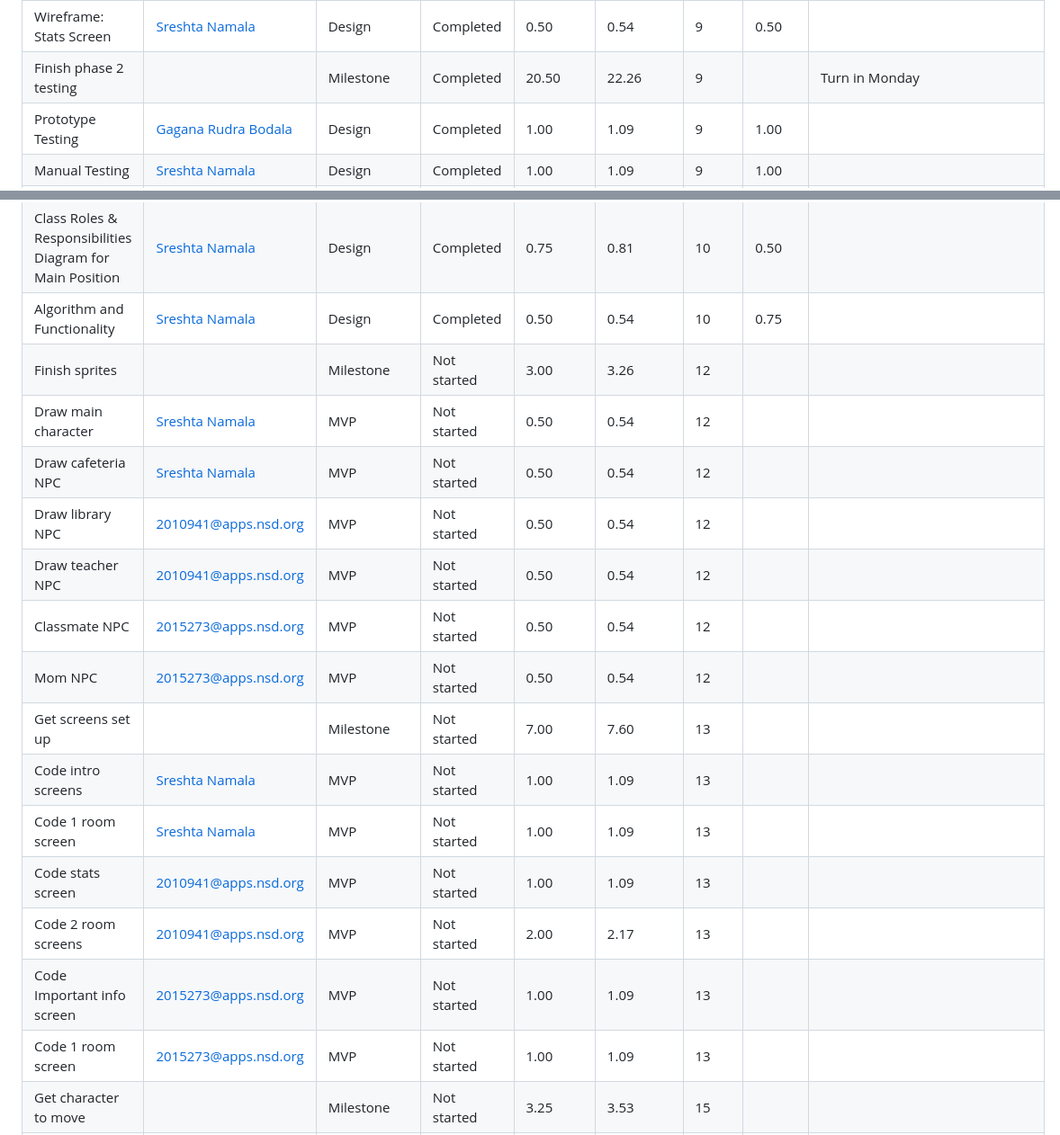
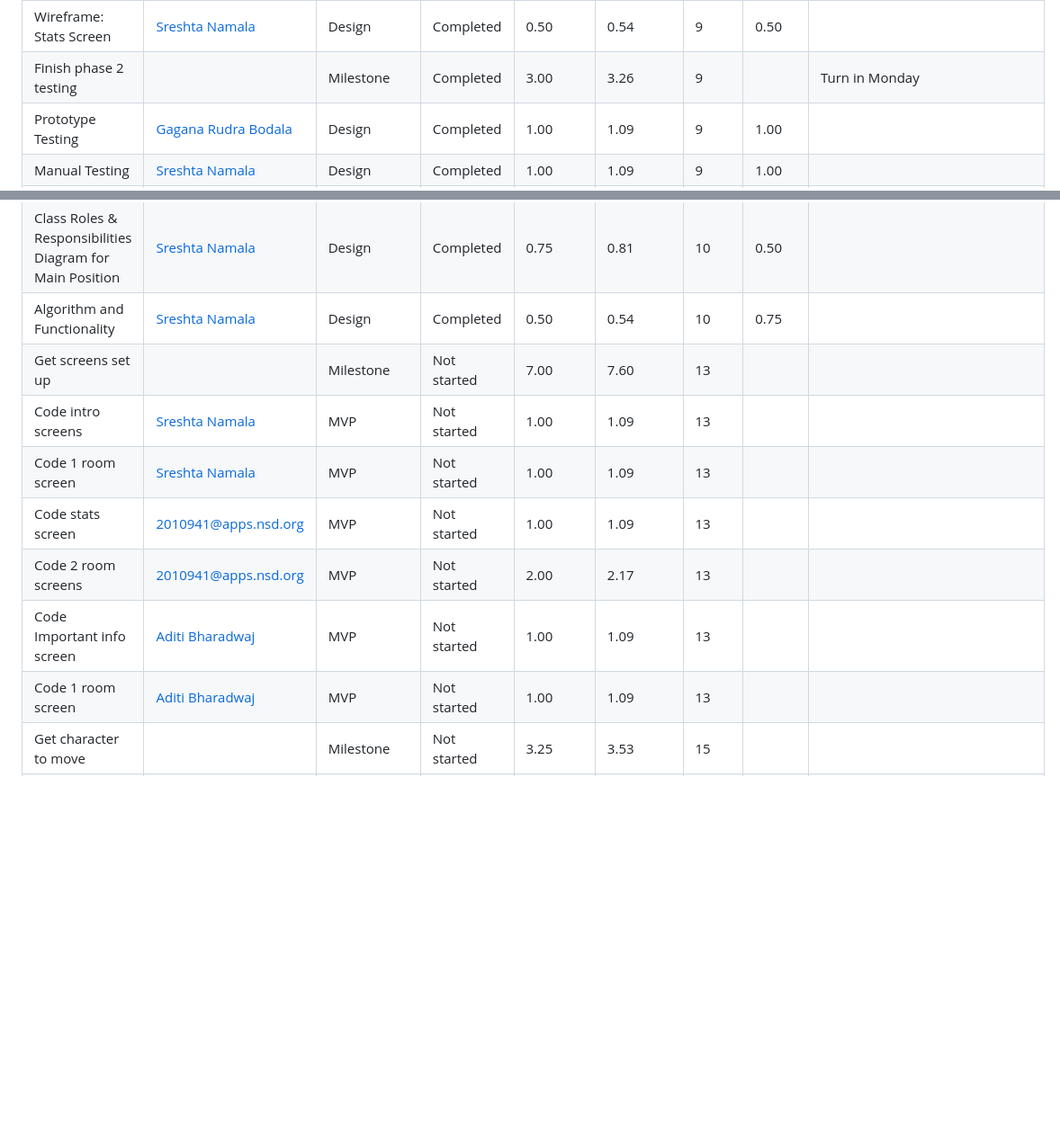
Before and after one commit to gagana023/A-Typical-Day, a Markdown page: doc/taskList_phase3.md, 2 parts joined by grey strips. Shown at 90% size. GitHub-like rendering; blank space fills up the shorter version.

```diff
--- a/doc/taskList_phase3.md
+++ b/doc/taskList_phase3.md
@@ -17,7 +17,7 @@
 | Wireframe: Room 3                                            | [Sreshta Namala](mailto:2015128@apps.nsd.org)       | Design       | Completed   | 0.50             | 0.54                          | 9      | 0.25        |                                                                                     |
 | Wireframe: Room 4                                            | [Aditi Bharadwaj](mailto:2015273@apps.nsd.org)      | Design       | Completed   | 0.50             | 0.54                          | 9      | 0.25        |                                                                                     |
 | Wireframe: Stats Screen                                      | [Sreshta Namala](mailto:2015128@apps.nsd.org)       | Design       | Completed   | 0.50             | 0.54                          | 9      | 0.50        |                                                                                     |
-| Finish phase 2 testing                                       |                                                     | Milestone    | Completed   | 20.50            | 22.26                         | 9      |             | Turn in Monday                                                                      |
+| Finish phase 2 testing                                       |                                                     | Milestone    | Completed   | 3.00             | 3.26                          | 9      |             | Turn in Monday                                                                      |
 | Prototype Testing                                            | [Gagana Rudra Bodala](mailto:2010941@apps.nsd.org)  | Design       | Completed   | 1.00             | 1.09                          | 9      | 1.00        |                                                                                     |
 | Manual Testing                                               | [Sreshta Namala](mailto:2015128@apps.nsd.org)       | Design       | Completed   | 1.00             | 1.09                          | 9      | 1.00        |                                                                                     |
 | Automated Testing                                            | [Aditi Bharadwaj](mailto:2015273@apps.nsd.org)      | Design       | Completed   | 1.00             | 1.09                          | 9      | 1.00        |                                                                                     |
@@ -35,20 +35,13 @@
 | Class Roles & Responsibilities Diagram for Stats             | [Aditi Bharadwaj](mailto:2015273@apps.nsd.org)      | Design       | Completed   | 0.75             | 0.81                          | 10     | 0.50        |                                                                                     |
 | Class Roles & Responsibilities Diagram for Main Position     | [Sreshta Namala](mailto:2015128@apps.nsd.org)       | Design       | Completed   | 0.75             | 0.81                          | 10     | 0.50        |                                                                                     |
 | Algorithm and Functionality                                  | [Sreshta Namala](mailto:2015128@apps.nsd.org)       | Design       | Completed   | 0.50             | 0.54                          | 10     | 0.75        |                                                                                     |
-| Finish sprites                                               |                                                     | Milestone    | Not started | 3.00             | 3.26                          | 12     |             |                                                                                     |
-| Draw main character                                          | [Sreshta Namala](mailto:2015128@apps.nsd.org)       | MVP          | Not started | 0.50             | 0.54                          | 12     |             |                                                                                     |
-| Draw cafeteria NPC                                           | [Sreshta Namala](mailto:2015128@apps.nsd.org)       | MVP          | Not started | 0.50             | 0.54                          | 12     |             |                                                                                     |
-| Draw library NPC                                             | [2010941@apps.nsd.org](mailto:2010941@apps.nsd.org) | MVP          | Not started | 0.50             | 0.54                          | 12     |             |                                                                                     |
-| Draw teacher NPC                                             | [2010941@apps.nsd.org](mailto:2010941@apps.nsd.org) | MVP          | Not started | 0.50             | 0.54                          | 12     |             |                                                                                     |
-| Classmate NPC                                                | [2015273@apps.nsd.org](mailto:2015273@apps.nsd.org) | MVP          | Not started | 0.50             | 0.54                          | 12     |             |                                                                                     |
-| Mom NPC                                                      | [2015273@apps.nsd.org](mailto:2015273@apps.nsd.org) | MVP          | Not started | 0.50             | 0.54                          | 12     |             |                                                                                     |
 | Get screens set up                                           |                                                     | Milestone    | Not started | 7.00             | 7.60                          | 13     |             |                                                                                     |
 | Code intro screens                                           | [Sreshta Namala](mailto:2015128@apps.nsd.org)       | MVP          | Not started | 1.00             | 1.09                          | 13     |             |                                                                                     |
 | Code 1 room screen                                           | [Sreshta Namala](mailto:2015128@apps.nsd.org)       | MVP          | Not started | 1.00             | 1.09                          | 13     |             |                                                                                     |
 | Code stats screen                                            | [2010941@apps.nsd.org](mailto:2010941@apps.nsd.org) | MVP          | Not started | 1.00             | 1.09                          | 13     |             |                                                                                     |
 | Code 2 room screens                                          | [2010941@apps.nsd.org](mailto:2010941@apps.nsd.org) | MVP          | Not started | 2.00             | 2.17                          | 13     |             |                                                                                     |
-| Code Important info screen                                   | [2015273@apps.nsd.org](mailto:2015273@apps.nsd.org) | MVP          | Not started | 1.00             | 1.09                          | 13     |             |                                                                                     |
-| Code 1 room screen                                           | [2015273@apps.nsd.org](mailto:2015273@apps.nsd.org) | MVP          | Not started | 1.00             | 1.09                          | 13     |             |                                                                                     |
+| Code Important info screen                                   | [Aditi Bharadwaj](mailto:2015273@apps.nsd.org)      | MVP          | Not started | 1.00             | 1.09                          | 13     |             |                                                                                     |
+| Code 1 room screen                                           | [Aditi Bharadwaj](mailto:2015273@apps.nsd.org)      | MVP          | Not started | 1.00             | 1.09                          | 13     |             |                                                                                     |
 | Get character to move                                        |                                                     | Milestone    | Not started | 3.25             | 3.53                          | 15     |             |                                                                                     |
 | Get keyboard press to work                                   | [Sreshta Namala](mailto:2015128@apps.nsd.org)       | MVP          | Not started | 0.50             | 0.54                          | 15     |             |                                                                                     |
 | Get WASD to work                                             | [Sreshta Namala](mailto:2015128@apps.nsd.org)       | MVP          | Not started | 0.50             | 0.54                          | 15     |             |                                                                                     |
```
Also changed, not shown: other parts of doc/taskList_phase3.md (+13 -6 lines), doc/doc_phase3.md (+2 -0 lines), doc/mermaidTest.md (added, +225 -0 lines).
